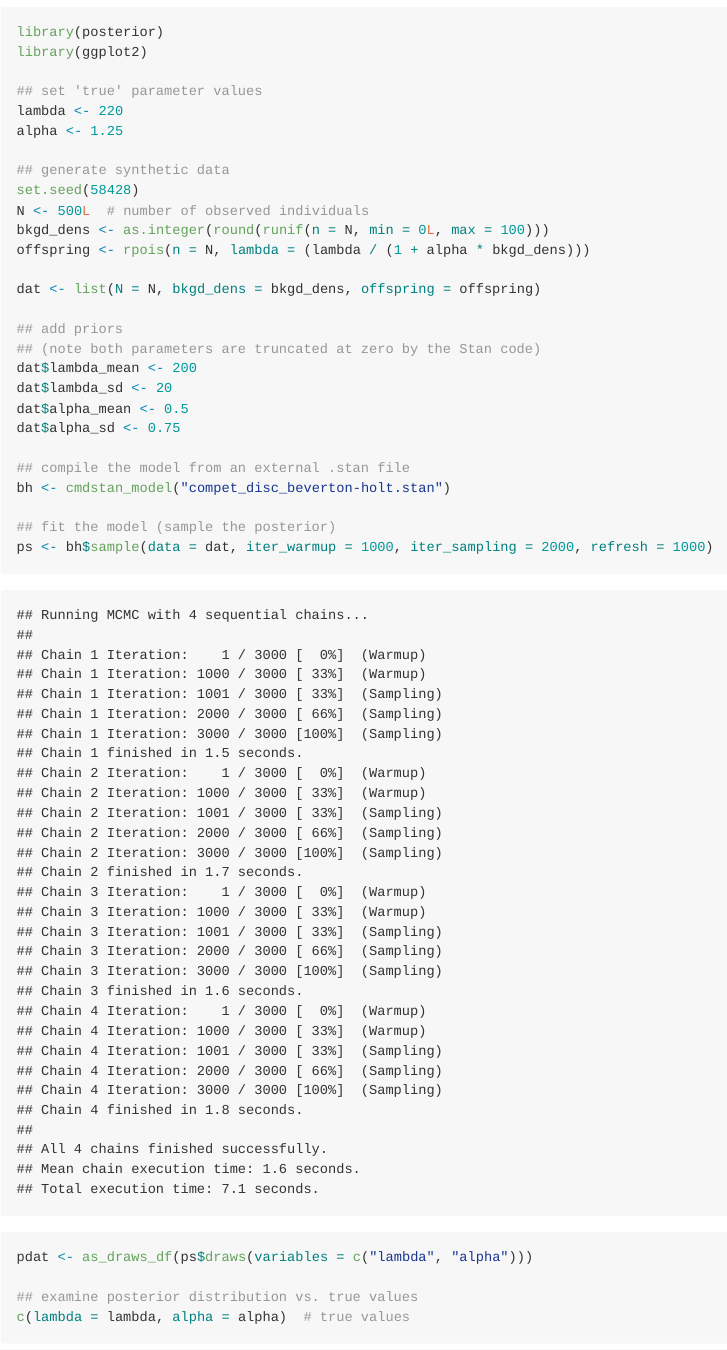
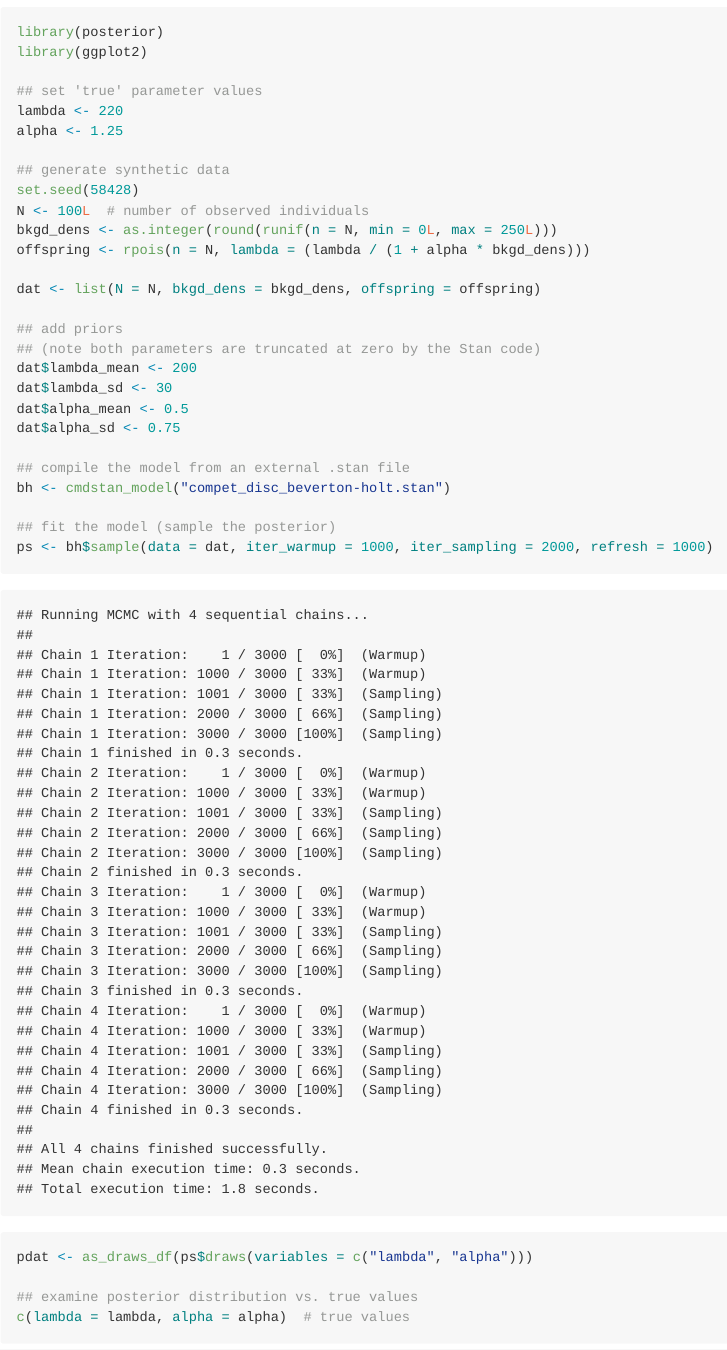
Before and after one commit to DICELab-NCSU/species_interactions_with_stan, an R Markdown document (compet_disc_beverton-holt/compet_disc_beverton-holt.Rmd): the page in a window 1100 px wide, from 2000 px down. The pictures show the output file compet_disc_beverton-holt/compet_disc_beverton-holt.md that the author committed with the source, drawn offline in the style of GitHub.

Commit message:
make experimental design & lambda prior more realistic

```diff
--- a/compet_disc_beverton-holt/compet_disc_beverton-holt.Rmd
+++ b/compet_disc_beverton-holt/compet_disc_beverton-holt.Rmd
@@ -137,8 +137,8 @@ alpha <- 1.25
 
 ## generate synthetic data
 set.seed(58428)
-N <- 500L  # number of observed individuals
-bkgd_dens <- as.integer(round(runif(n = N, min = 0L, max = 100)))
+N <- 100L  # number of observed individuals
+bkgd_dens <- as.integer(round(runif(n = N, min = 0L, max = 250L)))
 offspring <- rpois(n = N, lambda = (lambda / (1 + alpha * bkgd_dens)))
 
 dat <- list(N = N, bkgd_dens = bkgd_dens, offspring = offspring)
@@ -146,7 +146,7 @@ dat <- list(N = N, bkgd_dens = bkgd_dens, offspring = offspring)
 ## add priors
 ## (note both parameters are truncated at zero by the Stan code)
 dat$lambda_mean <- 200
-dat$lambda_sd <- 20
+dat$lambda_sd <- 30
 dat$alpha_mean <- 0.5
 dat$alpha_sd <- 0.75
 
```
Also changed, not shown: compet_disc_beverton-holt/compet_disc_beverton-holt.md, compet_disc_beverton-holt/compet_disc_beverton-holt_files/figure-gfm/example-1.png, compet_disc_beverton-holt/compet_disc_beverton-holt_files/figure-gfm/example-2.png.
